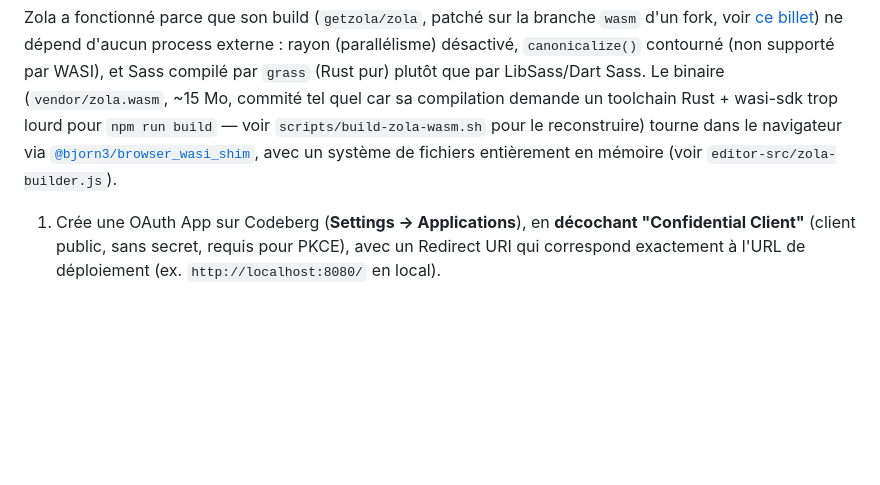
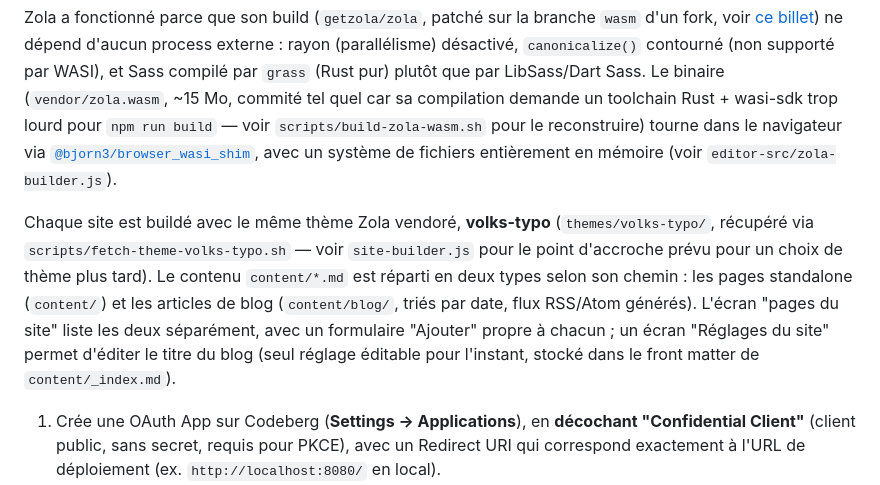
Before and after one commit to botadrien/stamp-cms, a Markdown page: README.md, the part around the change. GitHub-like rendering; blank space fills up the shorter version.

Commit message:
Document the default theme and standalone/blog split in README
The "Génération du site" section predated the volks-typo theme and
the page/post split work — mention both plus the new "Réglages du
site" screen.

Co-Authored-By: Claude Sonnet 5 <noreply@anthropic.com>
Claude-Session: https://claude.ai/code/session_01YTBugbmtBMjA8BJVLsNTfV

```diff
--- a/README.md
+++ b/README.md
@@ -94,6 +94,16 @@ compilation demande un toolchain Rust + wasi-sdk trop lourd pour `npm run build`
 [`@bjorn3/browser_wasi_shim`](https://github.com/bjorn3/browser_wasi_shim), avec un
 système de fichiers entièrement en mémoire (voir `editor-src/zola-builder.js`).
 
+Chaque site est buildé avec le même thème Zola vendoré, **volks-typo**
+(`themes/volks-typo/`, récupéré via `scripts/fetch-theme-volks-typo.sh` — voir
+`site-builder.js` pour le point d'accroche prévu pour un choix de thème plus tard).
+Le contenu `content/*.md` est réparti en deux types selon son chemin : les pages
+standalone (`content/`) et les articles de blog (`content/blog/`, triés par date,
+flux RSS/Atom générés). L'écran "pages du site" liste les deux séparément, avec un
+formulaire "Ajouter" propre à chacun ; un écran "Réglages du site" permet d'éditer le
+titre du blog (seul réglage éditable pour l'instant, stocké dans le front matter de
+`content/_index.md`).
+
 1. Crée une OAuth App sur Codeberg (**Settings → Applications**), en **décochant
    "Confidential Client"** (client public, sans secret, requis pour PKCE), avec un
    Redirect URI qui correspond exactement à l'URL de déploiement (ex.
```
